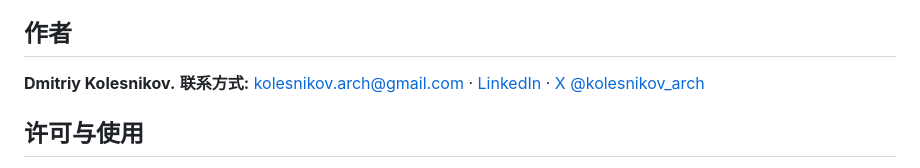
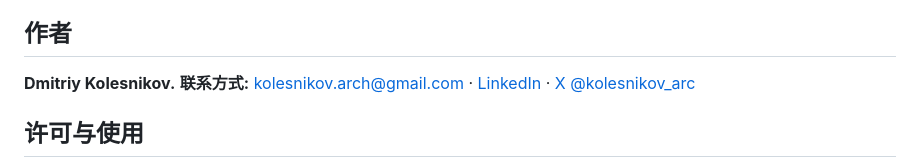
Before and after one commit to kolesnikov-arch/verdict-layer-framework, a Markdown page: README_zh.md, the part around the change. Drawn GitHub-style.

```diff
--- a/README_zh.md
+++ b/README_zh.md
@@ -61,7 +61,7 @@
 **Dmitriy Kolesnikov.**
 **联系方式:** [kolesnikov.arch@gmail.com](mailto:kolesnikov.arch@gmail.com)  ·
 [LinkedIn](https://www.linkedin.com/in/dmitriy-kolesnikov-631b67169) ·
-[X @kolesnikov_arch](https://x.com/kolesnikov_arch)
+[X @kolesnikov_arc](https://x.com/kolesnikov_arc)
 
 ## 许可与使用
 
```
Also changed, not shown: README.md (+1 -1 lines).
